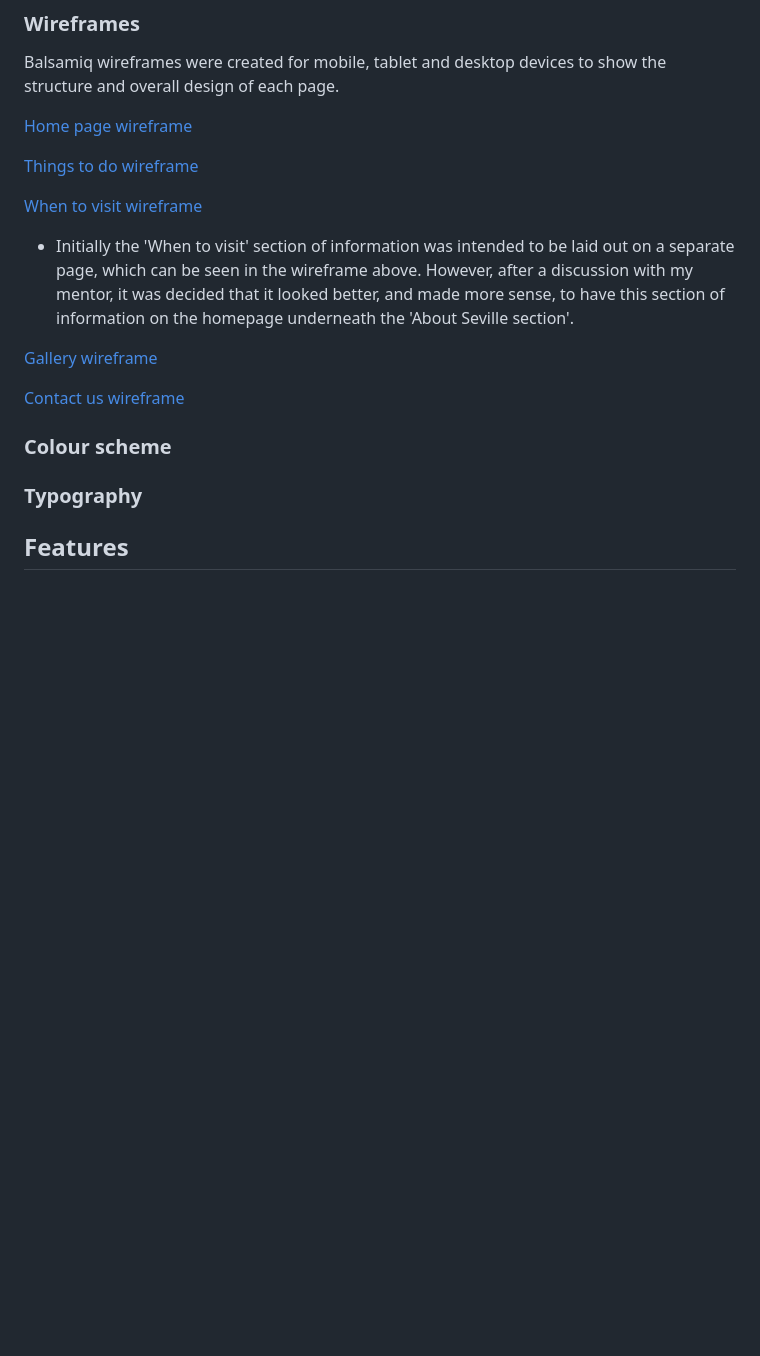
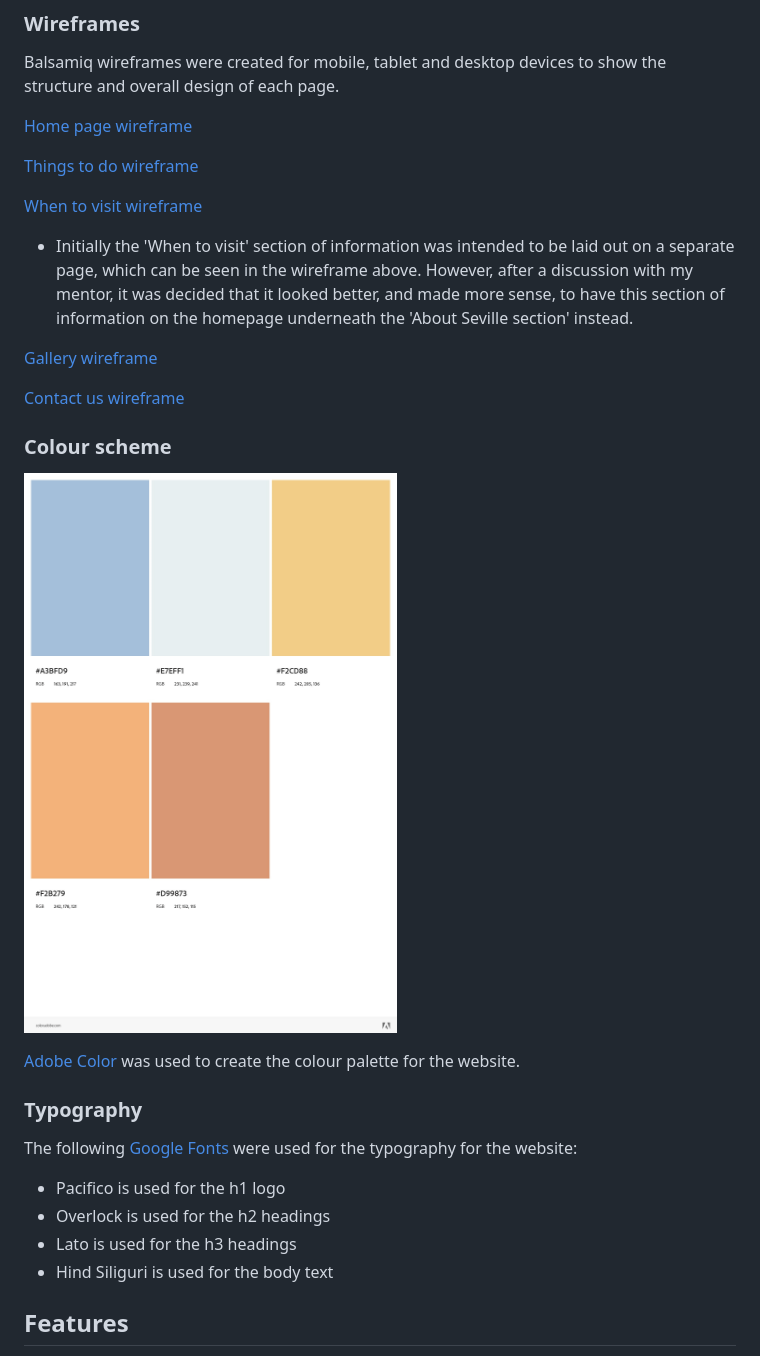
Before and after one commit to s-batish/visit-seville, a Markdown page: README.md, the part around the change printed below. Drawn GitHub-style; pictures changed too: docs/colour-palette.png (added); blank space fills up the shorter version.

```diff
--- a/README.md
+++ b/README.md
@@ -30,12 +30,20 @@ Balsamiq wireframes were created for mobile, tablet and desktop devices to show
 [Things to do wireframe](docs/things-to-do-wireframe.png)
 
 [When to visit wireframe](docs/when-to-visit-wireframe.png)
-- Initially the 'When to visit' section of information was intended to be laid out on a separate page, which can be seen in the wireframe above. However, after a discussion with my mentor, it was decided that it looked better, and made more sense, to have this section of information on the homepage underneath the 'About Seville section'.
+- Initially the 'When to visit' section of information was intended to be laid out on a separate page, which can be seen in the wireframe above. However, after a discussion with my mentor, it was decided that it looked better, and made more sense, to have this section of information on the homepage underneath the 'About Seville section' instead.
 
 [Gallery wireframe](docs/gallery-wireframe.png)
 
 [Contact us wireframe](docs/contact-wireframe.png)
 
 ### Colour scheme
+![Visit Seville website colour palette](docs/colour-palette.png)
+
+[Adobe Color](https://color.adobe.com/create/color-wheel) was used to create the colour palette for the website.
 ### Typography
+The following [Google Fonts](https://fonts.google.com/) were used for the typography for the website:
+- Pacifico is used for the h1 logo
+- Overlock is used for the h2 headings
+- Lato is used for the h3 headings
+- Hind Siliguri is used for the body text
 ## Features
```
Also changed, not shown: other parts of README.md (+30 -0 lines), docs/404-page.png (added), docs/favicon.png (added), docs/footer.png (added), docs/nav-bar.png (added).
